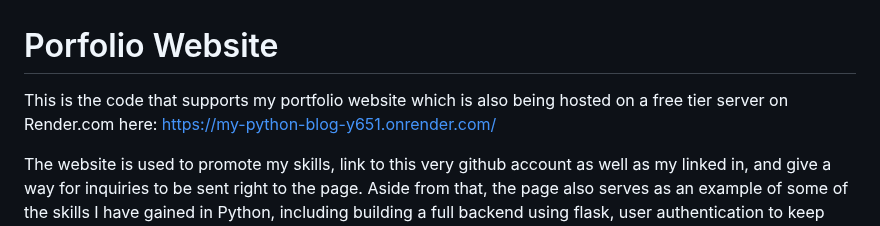
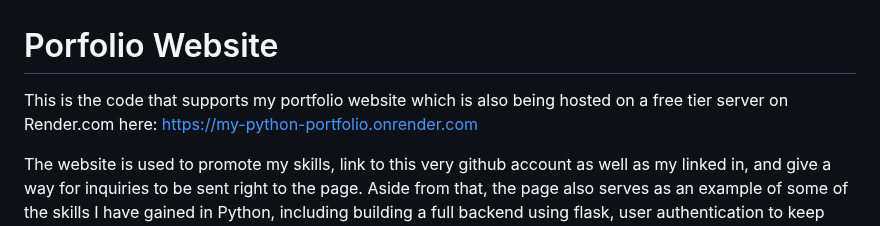
Before and after one commit to the-virtual-boy/100daysofpython, a Markdown page: Day83_PortfolioWebsite/README.md, the part around the change. GitHub-like rendering.

Commit message:
update url on readme

```diff
--- a/Day83_PortfolioWebsite/README.md
+++ b/Day83_PortfolioWebsite/README.md
@@ -1,6 +1,6 @@
 # Porfolio Website
 
-This is the code that supports my portfolio website which is also being hosted on a free tier server on Render.com here: https://my-python-blog-y651.onrender.com/
+This is the code that supports my portfolio website which is also being hosted on a free tier server on Render.com here: https://my-python-portfolio.onrender.com
 
 The website is used to promote my skills, link to this very github account as well as my linked in, and give a way for inquiries to be sent right to the page. Aside from that, the page also serves as an example of some of the skills I have gained in Python, including building a full backend using flask, user authentication to keep others from reading the submitted messages, connection to postgres to store those messages as well as a list of registered users, and front end templating with Bootstrap and WTForms.
 
```
